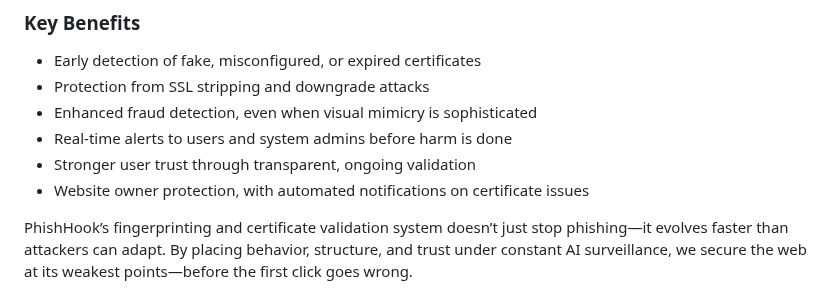
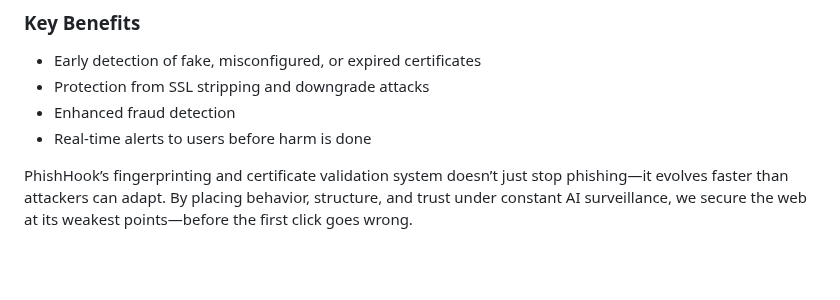
Before and after one commit to risha2211/My-Projects, a Markdown page: Cybersecurity-System.md, the part around one of its changes. GitHub-like rendering; blank space fills up the shorter version.

```diff
--- a/Cybersecurity-System.md
+++ b/Cybersecurity-System.md
@@ -47,10 +47,8 @@ Invalid, expired, or mismatched certificates immediately signal possible phishin
 
 - Early detection of fake, misconfigured, or expired certificates
 - Protection from SSL stripping and downgrade attacks
-- Enhanced fraud detection, even when visual mimicry is sophisticated
-- Real-time alerts to users and system admins before harm is done
-- Stronger user trust through transparent, ongoing validation
-- Website owner protection, with automated notifications on certificate issues
+- Enhanced fraud detection
+- Real-time alerts to users before harm is done
 
 PhishHook’s fingerprinting and certificate validation system doesn’t just stop phishing—it evolves faster than attackers can adapt. By placing behavior, structure, and trust under constant AI surveillance, we secure the web at its weakest points—before the first click goes wrong.
 
```
Also changed, not shown: other parts of Cybersecurity-System.md (+3 -3 lines).
